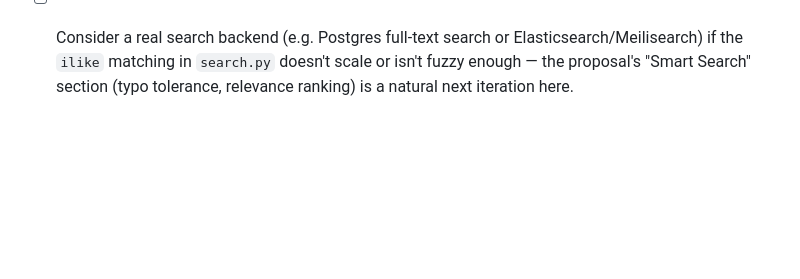
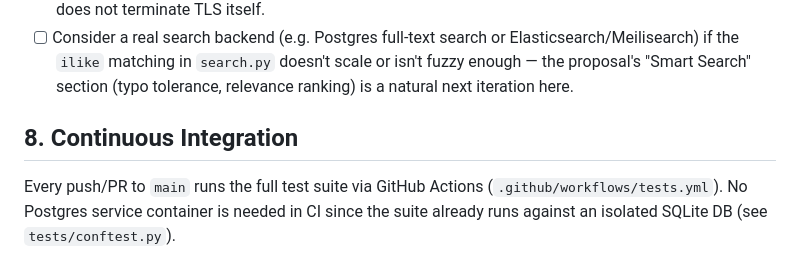
Before and after one commit to amirhosein1324/Medfind, a Markdown page: README.md, the part around the change. GitHub-like rendering; blank space fills up the shorter version.

Commit message:
docs: document the CI workflow

```diff
--- a/README.md
+++ b/README.md
@@ -182,3 +182,10 @@ Status of each as of this iteration:
   Elasticsearch/Meilisearch) if the `ilike` matching in `search.py` doesn't
   scale or isn't fuzzy enough — the proposal's "Smart Search" section
   (typo tolerance, relevance ranking) is a natural next iteration here.
+
+## 8. Continuous Integration
+
+Every push/PR to `main` runs the full test suite via GitHub Actions
+(`.github/workflows/tests.yml`). No Postgres service container is needed
+in CI since the suite already runs against an isolated SQLite DB (see
+`tests/conftest.py`).
```
